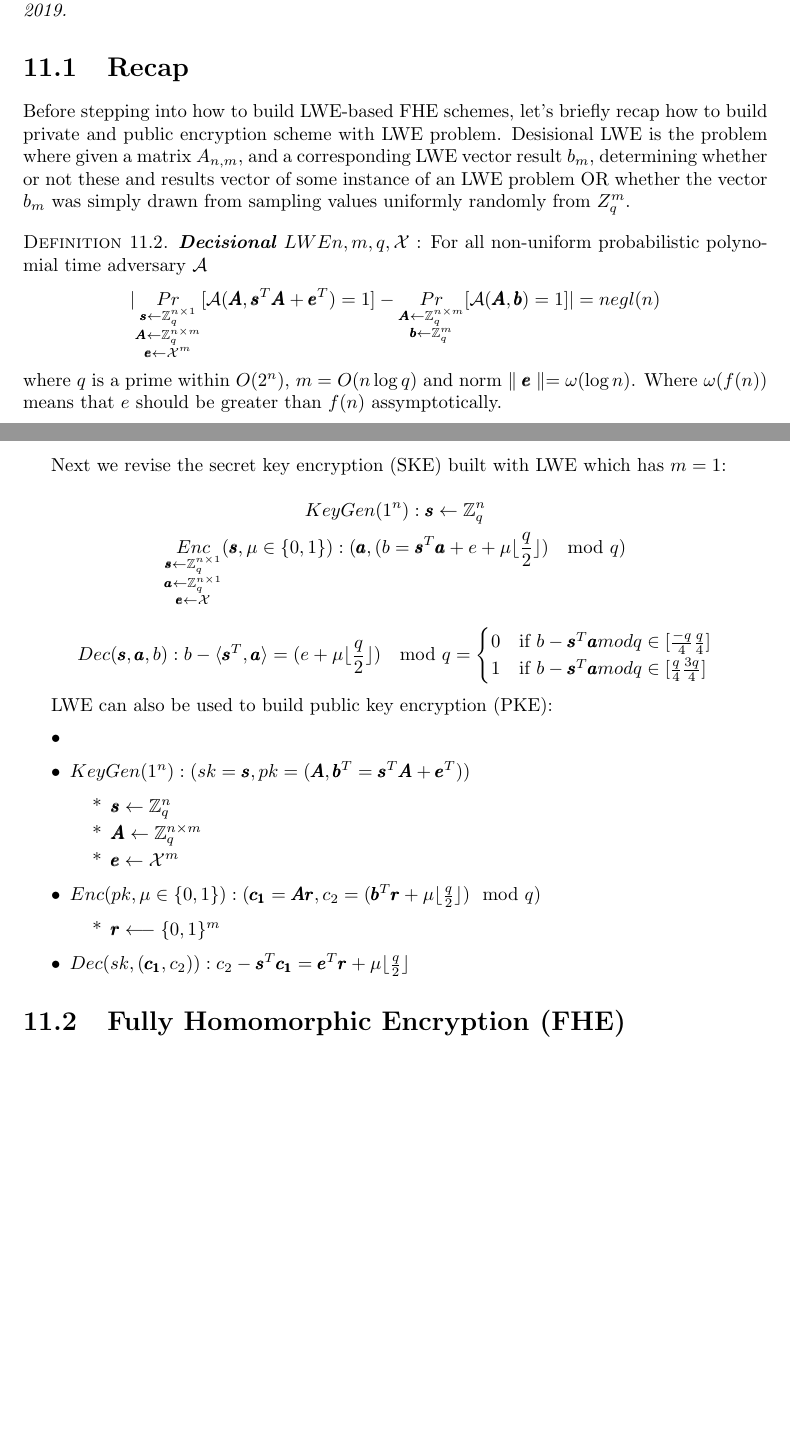
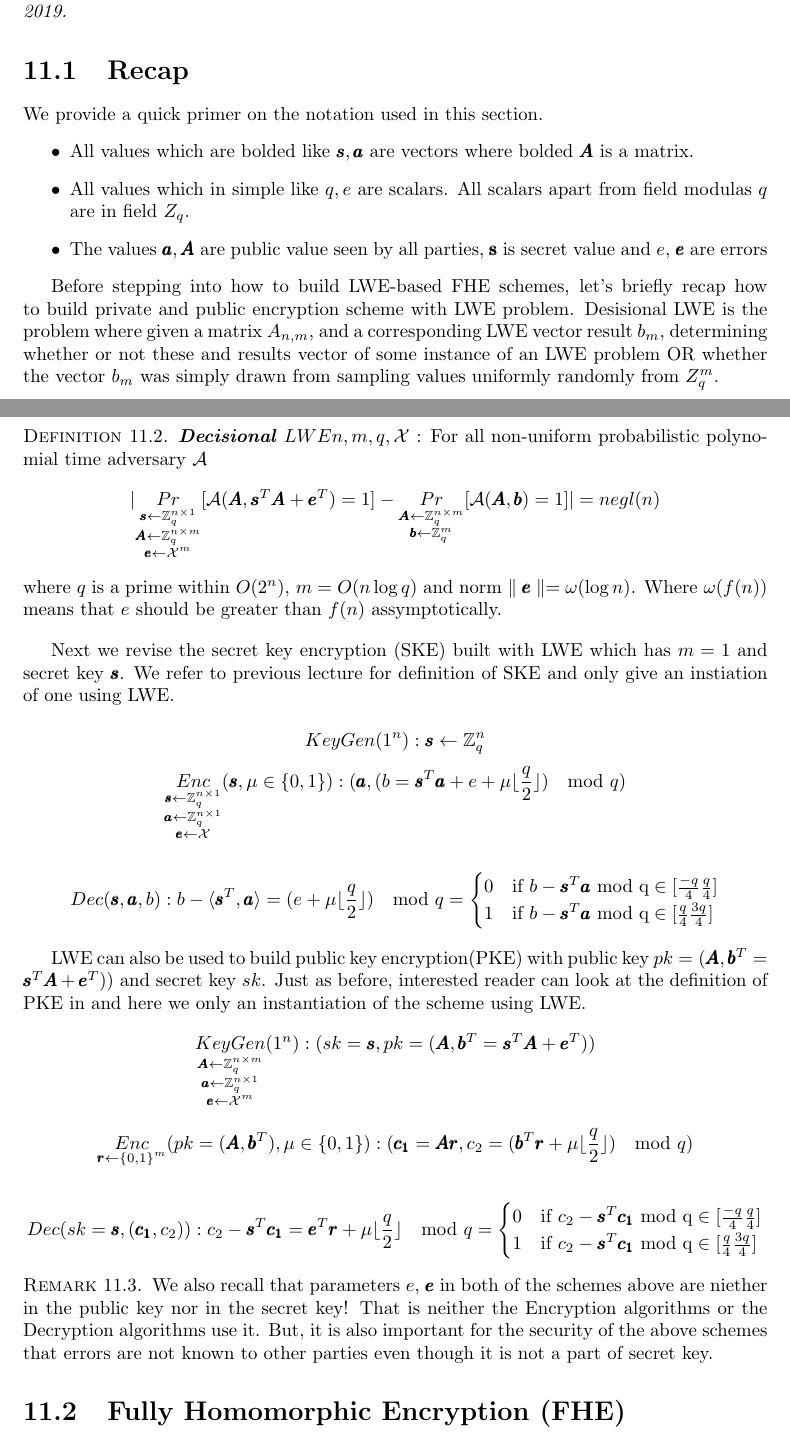
Before and after one commit to sanket1729/cs598dk-scribe, a LaTeX document (scribe-template/template.tex): two parts of pages 1 and 2 of 5 before the commit and two parts of pages 1 and 2 of 6 after it, joined at a grey line, cut so that both start at the same text, the shorter picture padded with empty space. Compiled offline with pdfLaTeX.

Commit message:
Updated section 1

```diff
--- a/scribe-template/template.tex
+++ b/scribe-template/template.tex
@@ -35,6 +35,14 @@ LWE is the only way we know to do an fully homomorphic encryption as of Oct 2019
 
 \section{Recap}
 
+We provide a quick primer on the notation used in this section.
+\begin{itemize}
+	\item All values which are bolded like $\pmb{s}, \pmb{a}$ are vectors where bolded $\pmb{A}$ is a matrix.
+	\item All values which in simple like $q, e$ are scalars. All scalars apart from field modulas $q$ are in field $Z_q$.
+	\item The values $\pmb{a}, \pmb{A}$ are public value seen by all parties, \pmb{s} is secret value and $e$, $\pmb{e}$ are errors
+\end{itemize}
+
+
 Before stepping into how to build LWE-based FHE schemes, let's briefly recap how to build private and public encryption scheme with LWE problem.
 Desisional LWE is the problem where given a matrix $A_{n,m}$, and a corresponding LWE vector result $b_m$, determining whether or not these
 and results vector of some instance of an LWE problem OR whether the vector $b_m$ was simply
@@ -53,7 +61,8 @@ where $q$ is a prime within $O(2^n)$, $m=O(n\log q)$ and norm $\parallel \pmb{e}
 $e$ should be greater than $f(n)$ assymptotically.
 \end{definition}
 
-Next we revise the secret key encryption (SKE) built with LWE which has $m=1$:
+
+Next we revise the secret key encryption (SKE) built with LWE which has $m=1$ and secret key $\pmb{s}$. We refer to previous lecture for definition of SKE and only give an instiation of one using LWE.
 
 $$KeyGen(1^n): \pmb{s}\leftarrow\mathbb{Z}_q^n$$
 $$\underset{\substack{
@@ -64,28 +73,30 @@ $$\underset{\substack{
 
 $$Dec(\pmb{s},\pmb{a},b): b-\langle\pmb{s}^T,\pmb{a}\rangle=(e+\mu\lfloor\frac{q}{2}\rfloor) \mod q =
   \begin{cases}
-    0 & \text{if $b - \pmb{s}^T\pmb{a}$} mod q \in [\frac{-q}{4} \frac{q}{4} ] \\% - \pmb{s}^T\pmb{a} mod q  \[\floor{-q}{4} \floor{q}{4}\]$} \\
-    1 & \text{if $b - \pmb{s}^T\pmb{a}$} mod q \in [\frac{q}{4} \frac{3q}{4} ]%  \[\floor{q}{4} \floor{3*q}{4}\]$}
+    0 & \text{if $b - \pmb{s}^T\pmb{a}$ mod q}  \in [\frac{-q}{4} \frac{q}{4} ] \\% - \pmb{s}^T\pmb{a} mod q  \[\floor{-q}{4} \floor{q}{4}\]$} \\
+    1 & \text{if $b - \pmb{s}^T\pmb{a}$ mod q}  \in [\frac{q}{4} \frac{3q}{4} ]%  \[\floor{q}{4} \floor{3*q}{4}\]$}
   \end{cases}$$
 
 
-LWE can also be used to build public key encryption (PKE):
-\begin{itemize}
-\item \item $KeyGen(1^n): (sk=\pmb{s},pk=(\pmb{A}, \pmb{b}^T=\pmb{s}^T\pmb{A}+\pmb{e}^T))$
-\begin{itemize}
-\item[*]  $\pmb{s}\leftarrow\mathbb{Z}_q^n$
-\item[*] $\pmb{A}\leftarrow\mathbb{Z}_q^{n\times m}$
-\item[*] $\pmb{e}\leftarrow\mathcal{X}^m$
-\end{itemize}
+LWE can also be used to build public key encryption(PKE) with public key $pk = (\pmb{A}, \pmb{b}^T=\pmb{s}^T\pmb{A}+\pmb{e}^T))$ and secret key $sk$. Just as before, interested reader can look at the definition of PKE in  and here we only an instantiation of the scheme using LWE.
+$$\underset{\substack{
+\pmb{A}\leftarrow\mathbb{Z}_q^{n\times m}\\
+\pmb{a}\leftarrow\mathbb{Z}_q^{n\times 1}\\
+\pmb{e}\leftarrow\mathcal{X}^m}}{KeyGen}(1^n): (sk=\pmb{s},pk=(\pmb{A}, \pmb{b}^T=\pmb{s}^T\pmb{A}+\pmb{e}^T))$$
 
-\item $Enc(pk,\mu\in\{0,1\}): (\pmb{c_1}=\pmb{A}\pmb{r}, c_2=(\pmb{b}^T\pmb{r}+\mu\lfloor\frac{q}{2}\rfloor)\mod q)$
-\begin{itemize}
-\item[*]  $\pmb{r}\longleftarrow\{0,1\}^m$
-\end{itemize}
 
-\item $Dec(sk,(\pmb{c_1},c_2)): c_2-\pmb{s}^T\pmb{c_1}=\pmb{e}^T\pmb{r}+\mu\lfloor\frac{q}{2}\rfloor$
-\end{itemize}
+$$\underset{\substack{
+\pmb{r}\leftarrow\{0,1\}^m\\}}{Enc}(pk = (\pmb{A}, \pmb{b}^T) ,\mu\in\{0,1\}): (\pmb{c_1}=\pmb{A}\pmb{r}, c_2=(\pmb{b}^T\pmb{r}+\mu\lfloor\frac{q}{2}\rfloor)\mod q)$$
 
+$$Dec(sk=\pmb{s},(\pmb{c_1},c_2)): c_2-\pmb{s}^T\pmb{c_1}=\pmb{e}^T\pmb{r}+\mu\lfloor\frac{q}{2}\rfloor \mod q =  \begin{cases}
+    0 & \text{if $c_2-\pmb{s}^T\pmb{c_1}$ mod q}  \in [\frac{-q}{4} \frac{q}{4} ] \\% - \pmb{s}^T\pmb{a} mod q  \[\floor{-q}{4} \floor{q}{4}\]$} \\
+    1 & \text{if $c_2-\pmb{s}^T\pmb{c_1}$ mod q}  \in [\frac{q}{4} \frac{3q}{4} ]%  \[\floor{q}{4} \floor{3*q}{4}\]$}
+  \end{cases}$$
+
+
+\begin{remark}
+We also recall that parameters $e$, $\pmb{e}$ in both of the schemes above are niether in the public key nor in the secret key! That is neither the Encryption algorithms or the Decryption algorithms use it. But, it is also important for the security of the above schemes that errors are not known to other parties even though it is not a part of secret key.
+\end{remark}
 
 \section{Fully Homomorphic Encryption (FHE)}
 
```
Also changed, not shown: scribe-template/template.pdf, 2 other files.
